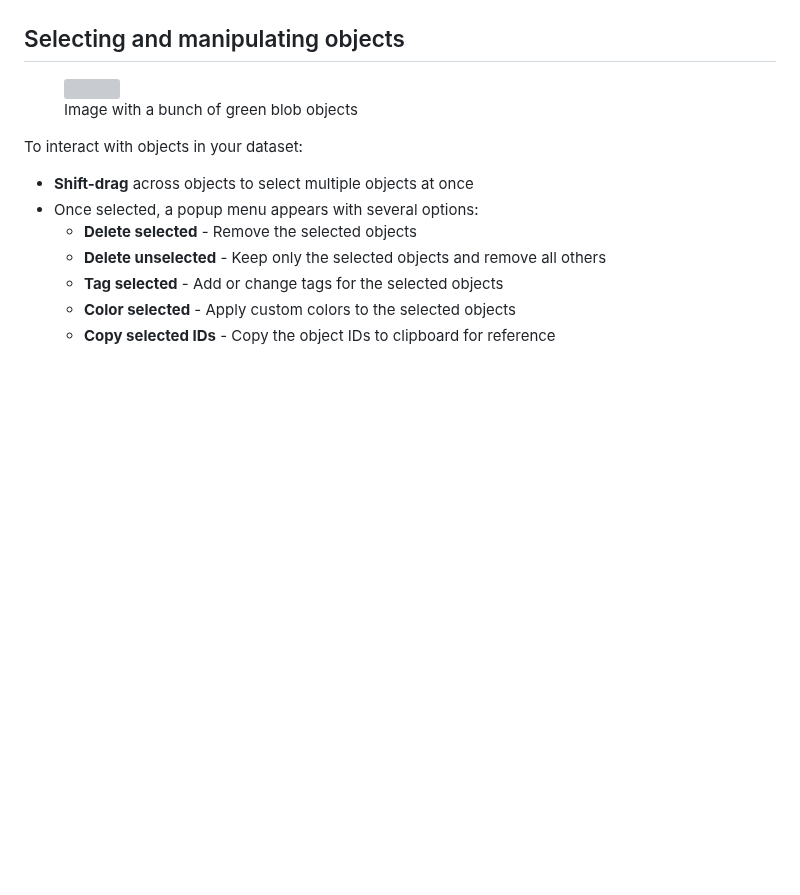
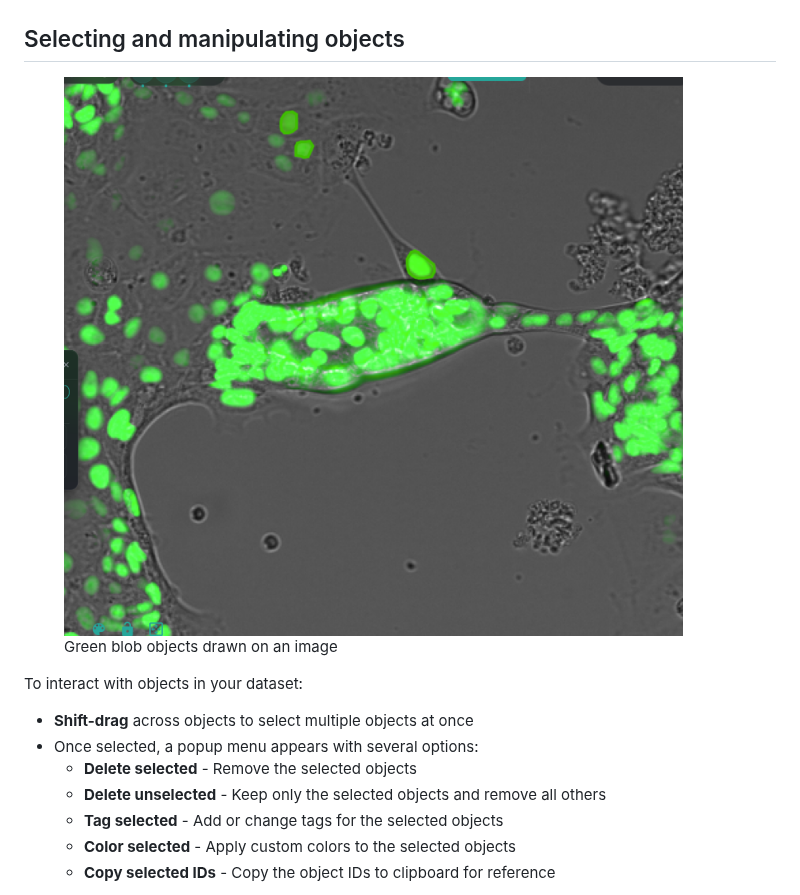
Before and after one commit to arjunrajlaboratory/NimbusImageGitBook, a Markdown page: documentation/analyzing-image-data-with-objects-connections-and-properties/interacting-with-objects.md, the part around the change. Rendered like a GitHub page; pictures changed too: .gitbook/assets/blobs-on-image.png (added); blank space fills up the shorter version; grey boxes are pictures that could not be loaded.

```diff
--- a/documentation/analyzing-image-data-with-objects-connections-and-properties/interacting-with-objects.md
+++ b/documentation/analyzing-image-data-with-objects-connections-and-properties/interacting-with-objects.md
@@ -4,7 +4,7 @@ One of the main advantages of working in NimbusImage is the ability to directly
 
 ## Selecting and manipulating objects
 
-<figure><img src="../../.gitbook/assets/image (31).png" alt=""><figcaption><p>Image with a bunch of green blob objects</p></figcaption></figure>
+<figure><img src="../../.gitbook/assets/blobs-on-image.png" alt=""><figcaption><p>Green blob objects drawn on an image</p></figcaption></figure>
 
 To interact with objects in your dataset:
 
```
Also changed, not shown: quick-start.md (+2 -2 lines), .gitbook/assets/snapshot-frame.png (added).
